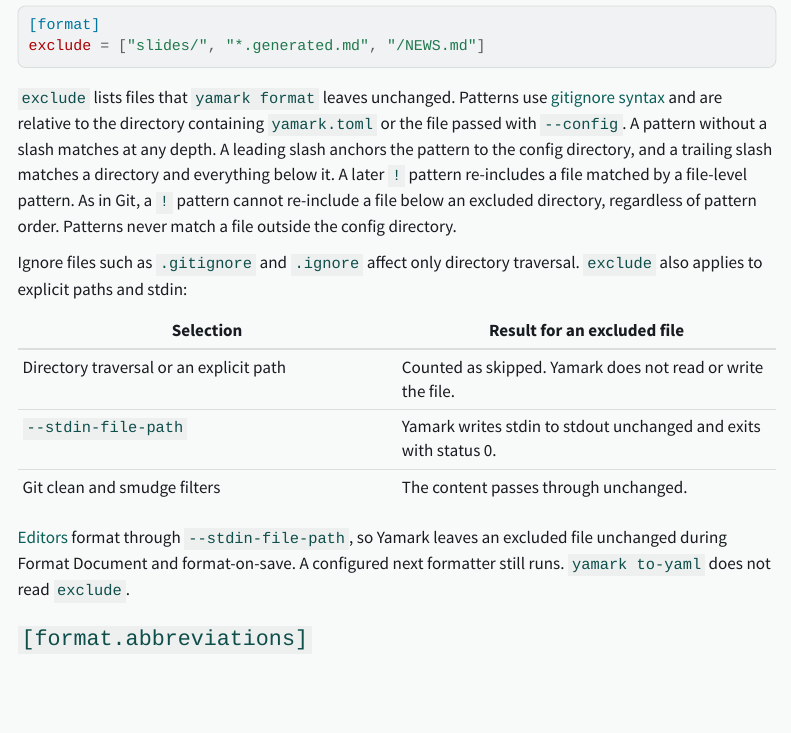
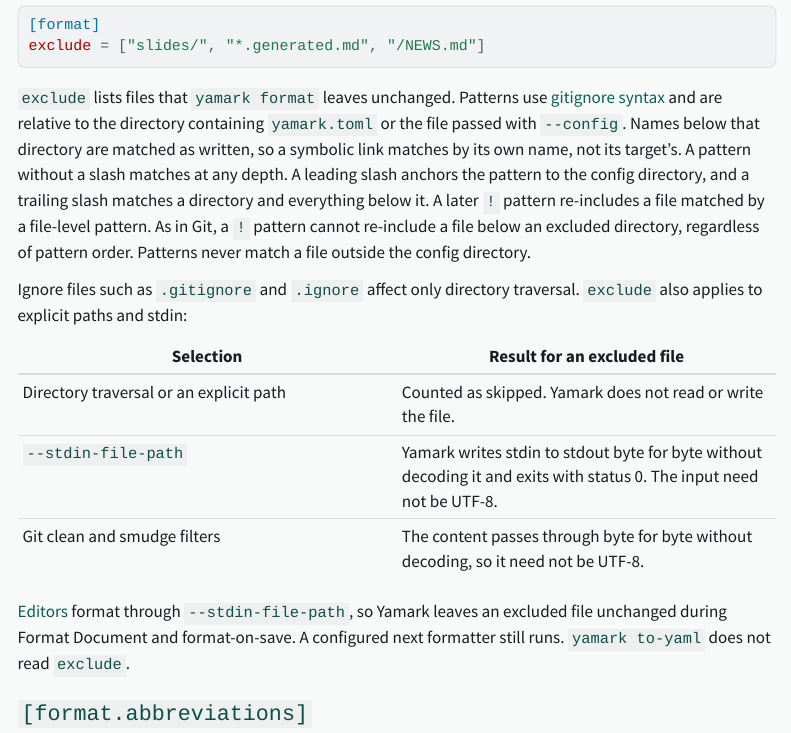
Before and after one commit to t-kalinowski/yamark, a Quarto document (website/reference-config.qmd): the page in a window 1100 px wide, from 1110 px down. Rendered offline with R 4.5, knitr and Pandoc in place of Quarto, with nearby package versions; menus at the side of the page are left out.

Commit message:
Document exclusion matching and byte pass-through
Describe how exclusions match symlink names and how excluded stdin and
Git filter content pass through without decoding. Record the distinction
from resolved path overrides and identify the tests covering symlinks
and non-UTF-8 input.

```diff
--- a/website/reference-config.qmd
+++ b/website/reference-config.qmd
@@ -41,12 +41,14 @@
 `exclude` lists files that `yamark format` leaves unchanged. Patterns use
 [gitignore syntax](https://git-scm.com/docs/gitignore#_pattern_format) and are
 relative to the directory containing `yamark.toml` or the file passed with
-`--config`. A pattern without a slash matches at any depth. A leading slash
-anchors the pattern to the config directory, and a trailing slash matches a
-directory and everything below it. A later `!` pattern re-includes a file matched
-by a file-level pattern. As in Git, a `!` pattern cannot re-include a file below
-an excluded directory, regardless of pattern order. Patterns never match a file
-outside the config directory.
+`--config`. Names below that directory are matched as written, so a symbolic
+link matches by its own name, not its target's. A pattern without a slash
+matches at any depth. A leading slash anchors the pattern to the config
+directory, and a trailing slash matches a directory and everything below it. A
+later `!` pattern re-includes a file matched by a file-level pattern. As in
+Git, a `!` pattern cannot re-include a file below an excluded directory,
+regardless of pattern order. Patterns never match a file outside the config
+directory.
 
 Ignore files such as `.gitignore` and `.ignore` affect only directory traversal.
 `exclude` also applies to explicit paths and stdin:
@@ -54,8 +56,8 @@
 | Selection | Result for an excluded file |
 | --- | --- |
 | Directory traversal or an explicit path | Counted as skipped. Yamark does not read or write the file. |
-| `--stdin-file-path` | Yamark writes stdin to stdout unchanged and exits with status 0. |
-| Git clean and smudge filters | The content passes through unchanged. |
+| `--stdin-file-path` | Yamark writes stdin to stdout byte for byte without decoding it and exits with status 0. The input need not be UTF-8. |
+| Git clean and smudge filters | The content passes through byte for byte without decoding, so it need not be UTF-8. |
 
 [Editors](editors.qmd#excluded-files) format through `--stdin-file-path`, so
 Yamark leaves an excluded file unchanged during Format Document and
```
Also changed, not shown: website/git-filter.html.md (+1 -1 lines), website/git-filter.qmd (+1 -1 lines), website/reference-config.html.md (+10 -8 lines), docs/ARCHITECTURE.md, 1 other file.
